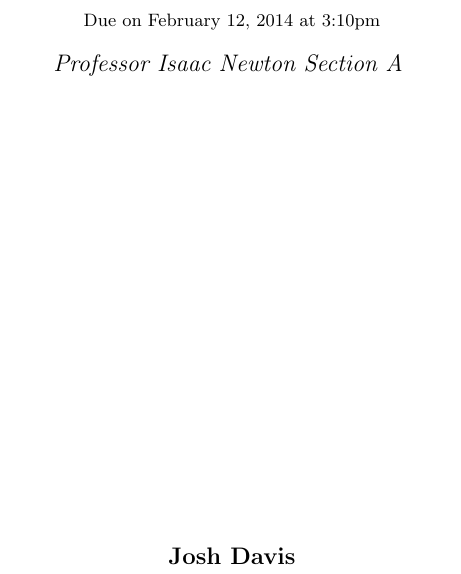
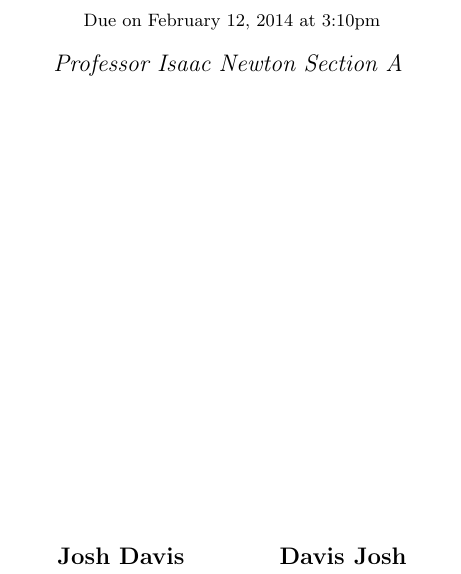
Before and after one commit to jdavis/latex-homework-template, a LaTeX problem sheet (homework.tex): part of page 1 of 7, cut so that both start at the same text. Compiled offline with pdfLaTeX.

Commit message:
Add multiple authors
Closes #1.

```diff
--- a/homework.tex
+++ b/homework.tex
@@ -91,7 +91,7 @@
 \newcommand{\hmwkClass}{Calculus}
 \newcommand{\hmwkClassTime}{Section A}
 \newcommand{\hmwkClassInstructor}{Professor Isaac Newton}
-\newcommand{\hmwkAuthorName}{Josh Davis}
+\newcommand{\hmwkAuthorName}{\textbf{Josh Davis} \and \textbf{Davis Josh}}
 
 %
 % Title Page
@@ -105,7 +105,7 @@
     \vspace{3in}
 }
 
-\author{\textbf{\hmwkAuthorName}}
+\author{\hmwkAuthorName}
 \date{}
 
 \renewcommand{\part}[1]{\textbf{\large Part \Alph{partCounter}}\stepcounter{partCounter}\\}
```
Also changed, not shown: homework.pdf.
